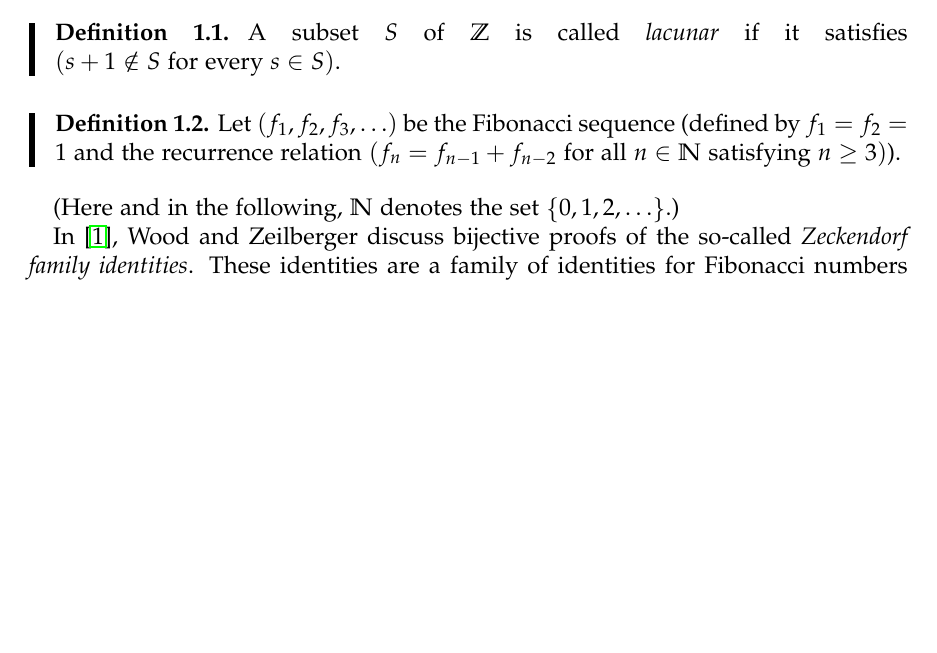
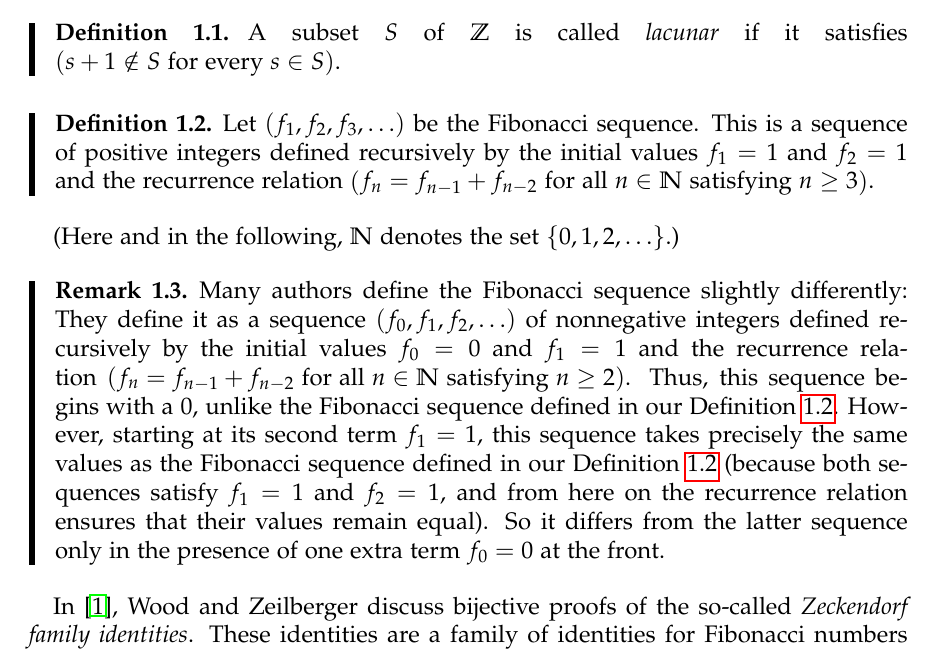
Before and after one commit to darijgr/zeckendorf, a LaTeX paper (zeckendorfBRIEF.tex): part of page 2 of 8, cut so that both start at the same text, the shorter picture padded with empty space. Compiled offline with pdfLaTeX.

Commit message:
remark about different conventions for Fibonacci sequence

```diff
--- a/zeckendorfBRIEF.tex
+++ b/zeckendorfBRIEF.tex
@@ -206,14 +206,30 @@ $\left(  s+1\notin S\text{ for every }s\in S\right)  $.
 \end{definition}
 
 \begin{definition}
-Let $\left(  f_{1},f_{2},f_{3},\ldots\right)  $ be the Fibonacci sequence
-(defined by $f_{1}=f_{2}=1$ and the recurrence relation $\left(  f_{n}%
-=f_{n-1}+f_{n-2}\text{ for all }n\in\mathbb{N}\text{ satisfying }%
-n\geq3\right)  $).
+\label{def.fib}Let $\left(  f_{1},f_{2},f_{3},\ldots\right)  $ be the
+Fibonacci sequence. This is a sequence of positive integers defined
+recursively by the initial values $f_{1}=1$ and $f_{2}=1$ and the recurrence
+relation $\left(  f_{n}=f_{n-1}+f_{n-2}\text{ for all }n\in\mathbb{N}\text{
+satisfying }n\geq3\right)  $.
 \end{definition}
 
 (Here and in the following, $\mathbb{N}$ denotes the set $\left\{
 0,1,2,\ldots\right\}  $.)
+
+\begin{remark}
+Many authors define the Fibonacci sequence slightly differently: They define
+it as a sequence $\left(  f_{0},f_{1},f_{2},\ldots\right)  $ of nonnegative
+integers defined recursively by the initial values $f_{0}=0$ and $f_{1}=1$ and
+the recurrence relation $\left(  f_{n}=f_{n-1}+f_{n-2}\text{ for all }%
+n\in\mathbb{N}\text{ satisfying }n\geq2\right)  $. Thus, this sequence begins
+with a $0$, unlike the Fibonacci sequence defined in our Definition
+\ref{def.fib}. However, starting at its second term $f_{1}=1$, this sequence
+takes precisely the same values as the Fibonacci sequence defined in our
+Definition \ref{def.fib} (because both sequences satisfy $f_{1}=1$ and
+$f_{2}=1$, and from here on the recurrence relation ensures that their values
+remain equal). So it differs from the latter sequence only in the presence of
+one extra term $f_{0}=0$ at the front.
+\end{remark}
 
 In \cite{1}, Wood and Zeilberger discuss bijective proofs of the so-called
 \textit{Zeckendorf family identities}. These identities are a family of
```
Also changed, not shown: zeckendorfLONG.tex (+23 -7 lines), zeckendorfBRIEF.tex (6 more changed lines).
